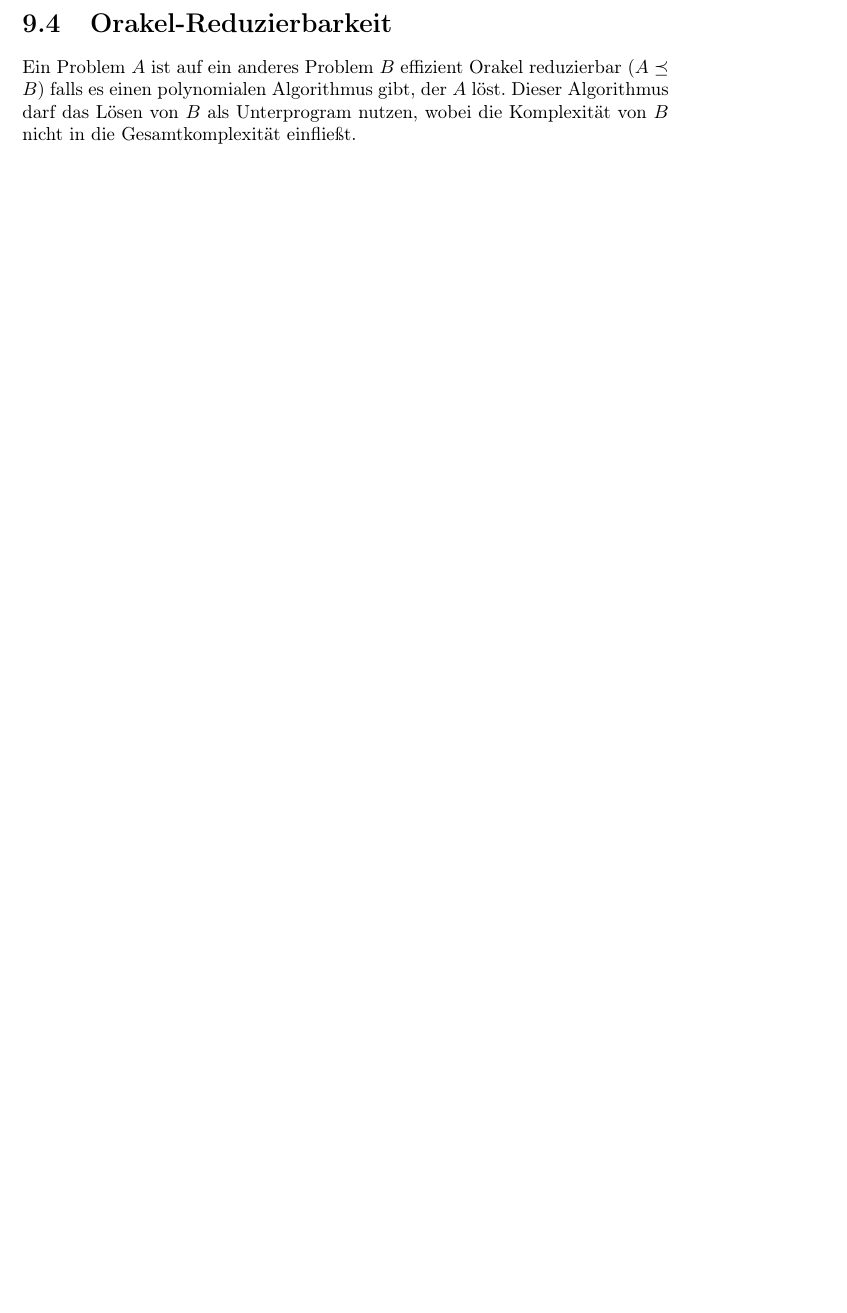
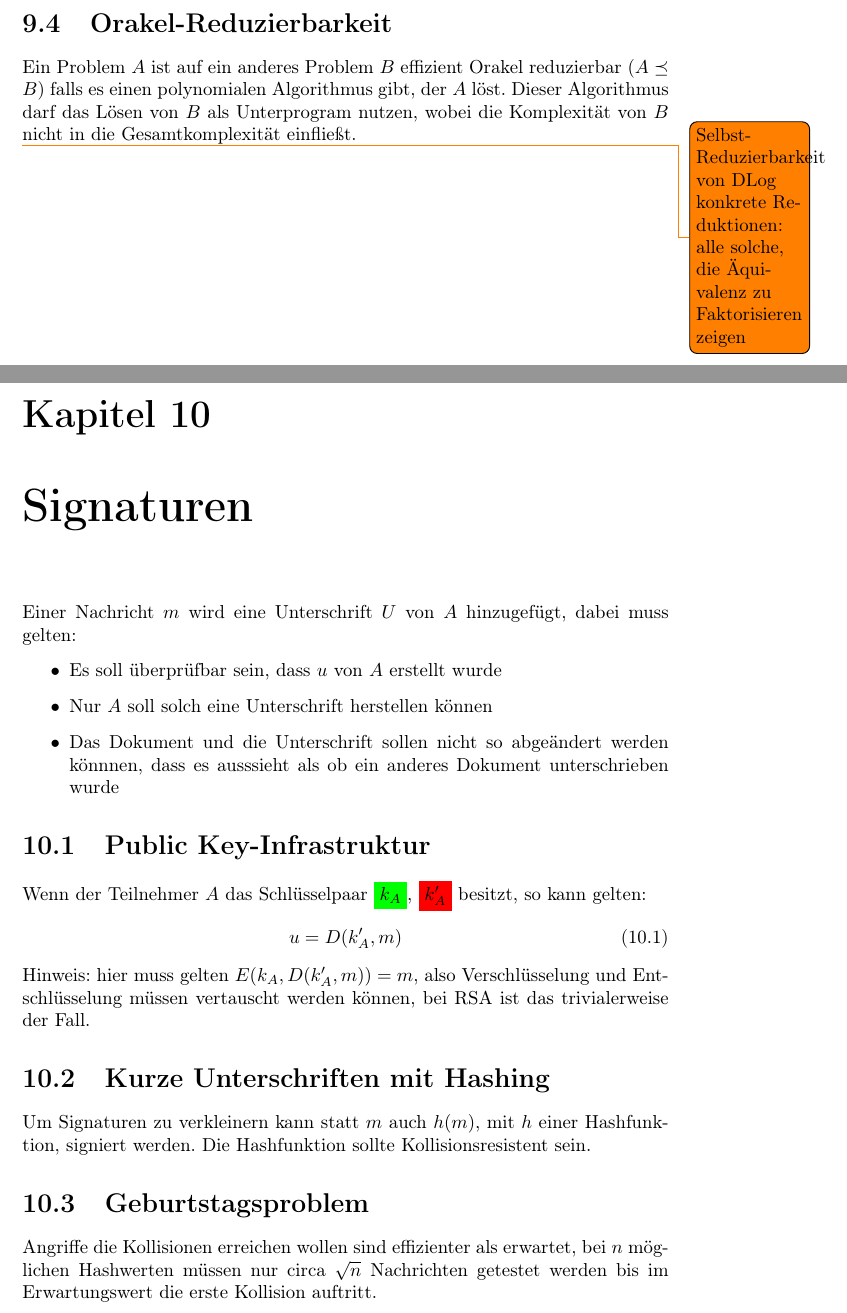
Before and after one commit to aul12/KryptologieZusammenfassung, a LaTeX document (main.tex, which reads chapters/09_komplexitaet.tex, chapters/10_signaturen.tex): part of page 27 of 27 before the commit and two parts of pages 27 and 28 of 29 after it, the two joined at a grey line, cut so that both start at the same text, the shorter picture padded with empty space. Compiled offline with pdfLaTeX.

Commit message:
10 fertig

```diff
--- a/chapters/09_komplexitaet.tex
+++ b/chapters/09_komplexitaet.tex
@@ -30,3 +30,6 @@ Ein Problem $A$ ist auf ein anderes Problem $B$ effizient Orakel reduzierbar
 ($A \preceq B$) falls es einen polynomialen Algorithmus gibt, der $A$ löst.
 Dieser Algorithmus  darf das Lösen von $B$ als Unterprogram nutzen, wobei
 die Komplexität von $B$ nicht in die Gesamtkomplexität einfließt.
+
+\todo{Selbst-Reduzierbarkeit von DLog
+konkrete Reduktionen: alle solche, die Äquivalenz zu Faktorisieren zeigen}
--- /dev/null
+++ b/chapters/10_signaturen.tex
@@ -0,0 +1,30 @@
+\chapter{Signaturen}
+Einer Nachricht $m$ wird eine Unterschrift $U$ von $A$ hinzugefügt, dabei muss gelten:
+\begin{itemize}
+    \item
+        Es soll überprüfbar sein, dass $u$ von $A$ erstellt wurde
+    \item
+        Nur $A$ soll solch eine Unterschrift herstellen können
+    \item
+        Das Dokument und die Unterschrift sollen nicht so abgeändert werden könnnen,
+        dass es ausssieht als ob ein anderes Dokument unterschrieben wurde
+\end{itemize}
+
+\section{Public Key-Infrastruktur}
+Wenn der Teilnehmer $A$ das Schlüsselpaar \pub{$k_A$}, \priv{$k_A'$} besitzt, so kann
+gelten:
+\begin{equation}
+    u = D(k_A', m)
+\end{equation}
+Hinweis: hier muss gelten $E(k_A, D(k_A', m)) = m$, also Verschlüsselung und
+Entschlüsselung müssen vertauscht werden können, bei RSA ist das trivialerweise der
+Fall.
+
+\section{Kurze Unterschriften mit Hashing}
+Um Signaturen zu verkleinern kann statt $m$ auch $h(m)$, mit $h$ einer Hashfunktion,
+signiert werden. Die Hashfunktion sollte Kollisionsresistent sein.
+
+\section{Geburtstagsproblem}
+Angriffe die Kollisionen erreichen wollen sind effizienter als erwartet, bei $n$ möglichen
+Hashwerten müssen nur circa $\sqrt{n}$ Nachrichten getestet werden bis im Erwartungswert
+die erste Kollision auftritt.
```
Also changed, not shown: main.tex (+1 -0 lines), chapters/10_signaturen.tex (17 more changed lines).
